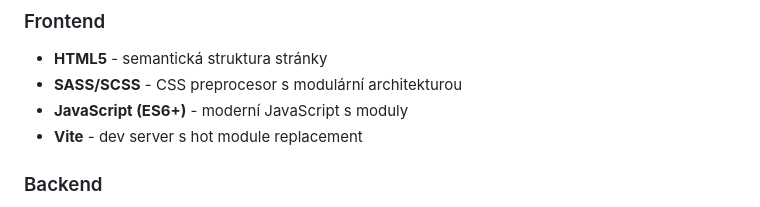
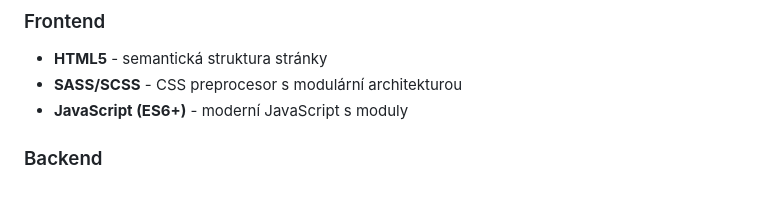
Before and after one commit to jsonWalker1/Fitinky-eshop, a Markdown page: README.md, the part around the change. GitHub-like rendering.

Commit message:
Remove Vite from README.md as it's not used - everything runs on Railway

```diff
--- a/README.md
+++ b/README.md
@@ -21,7 +21,6 @@ Projekt zahrnuje jak zákaznickou část (storefront), tak komplexní admin rozh
 - **HTML5** - semantická struktura stránky
 - **SASS/SCSS** - CSS preprocesor s modulární architekturou
 - **JavaScript (ES6+)** - moderní JavaScript s moduly
-- **Vite** - dev server s hot module replacement
 
 ### Backend
 - **Node.js** - runtime prostředí
```
